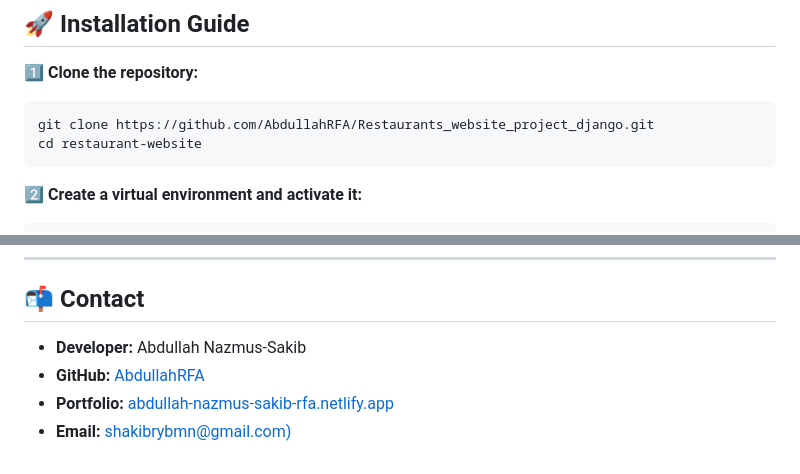
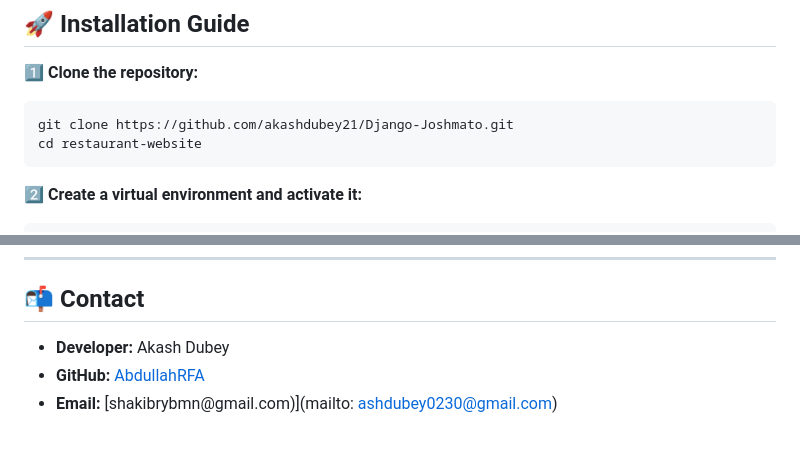
Before and after one commit to akashdubey21/Django-Joshmato, a Markdown page: README.md, 2 parts joined by grey strips. GitHub-like rendering.

````diff
--- a/README.md
+++ b/README.md
@@ -49,7 +49,7 @@ A full-featured **restaurant website** built with **Django** and **Bootstrap**,
 
 1️⃣ **Clone the repository:**
 ```sh
-git clone https://github.com/AbdullahRFA/Restaurants_website_project_django.git
+git clone https://github.com/akashdubey21/Django-Joshmato.git
 cd restaurant-website
 ```
 
@@ -143,7 +143,6 @@ Feel free to **fork this repository** and submit a pull request with improvement
 ---
 
 ## 📬 Contact
-- **Developer:** Abdullah Nazmus-Sakib
-- **GitHub:** [AbdullahRFA](https://github.com/AbdullahRFA)
-- **Portfolio:** [abdullah-nazmus-sakib-rfa.netlify.app](https://abdullah-nazmus-sakib-rfa.netlify.app/)
-- **Email:** [shakibrybmn@gmail.com)](mailto:shakibrybmn@gmail.com)
+- **Developer:** Akash Dubey
+- **GitHub:** [AbdullahRFA](https://github.com/akashdubey21)
+- **Email:** [shakibrybmn@gmail.com)](mailto: ashdubey0230@gmail.com)
````
